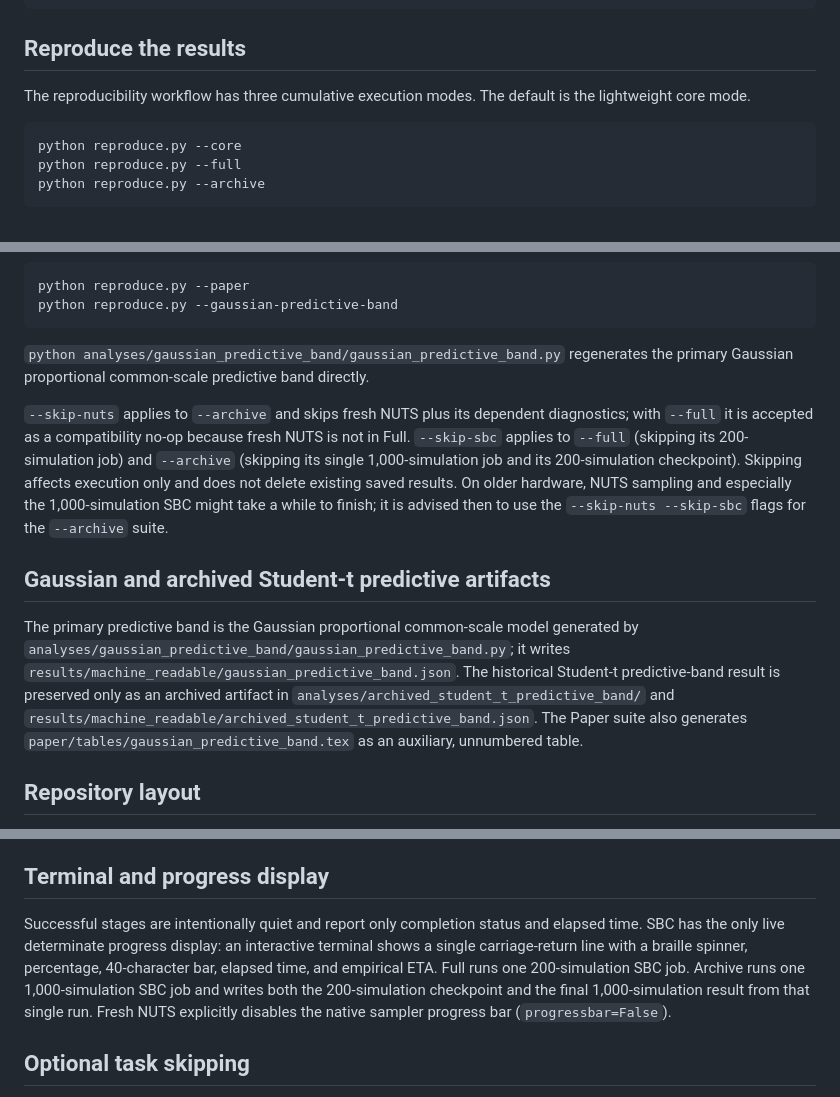
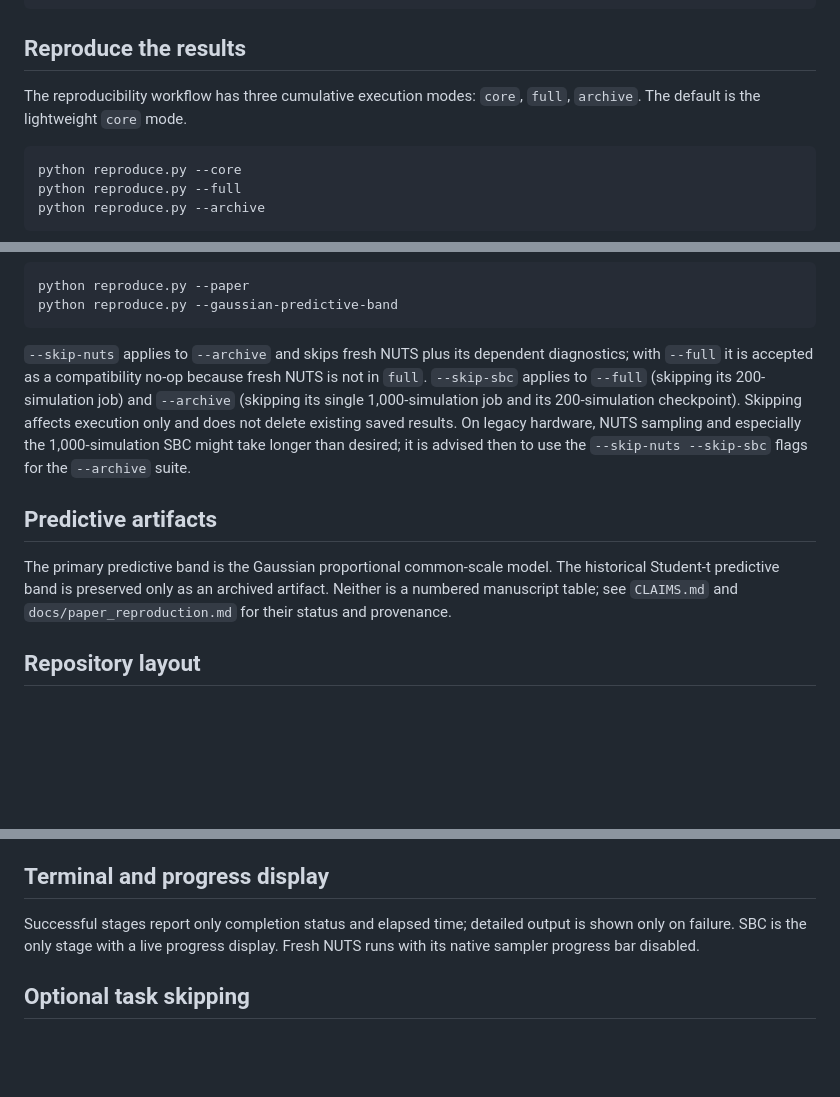
Before and after one commit to vineetsci/g-metrology, a Markdown page: README.md, 3 parts joined by grey strips. Rendered like a GitHub page; blank space fills up the shorter version.

Commit message:
Compacted terminal and predictive sections

````diff
--- a/README.md
+++ b/README.md
@@ -31,7 +31,7 @@ python -m pip install -r requirements-bayesian.txt
 
 ## Reproduce the results
 
-The reproducibility workflow has three cumulative execution modes. The default is the lightweight core mode.
+The reproducibility workflow has three cumulative execution modes: `core`, `full`, `archive`. The default is the lightweight `core` mode.
 
 ```bash
 python reproduce.py --core
@@ -48,13 +48,11 @@ python reproduce.py --paper
 python reproduce.py --gaussian-predictive-band
 ```
 
-`python analyses/gaussian_predictive_band/gaussian_predictive_band.py` regenerates the primary Gaussian proportional common-scale predictive band directly.
+`--skip-nuts` applies to `--archive` and skips fresh NUTS plus its dependent diagnostics; with `--full` it is accepted as a compatibility no-op because fresh NUTS is not in `full`. `--skip-sbc` applies to `--full` (skipping its 200-simulation job) and `--archive` (skipping its single 1,000-simulation job and its 200-simulation checkpoint). Skipping affects execution only and does not delete existing saved results. On legacy hardware, NUTS sampling and especially the 1,000-simulation SBC might take longer than desired; it is advised then to use the `--skip-nuts --skip-sbc` flags for the `--archive` suite.
 
-`--skip-nuts` applies to `--archive` and skips fresh NUTS plus its dependent diagnostics; with `--full` it is accepted as a compatibility no-op because fresh NUTS is not in Full. `--skip-sbc` applies to `--full` (skipping its 200-simulation job) and `--archive` (skipping its single 1,000-simulation job and its 200-simulation checkpoint). Skipping affects execution only and does not delete existing saved results. On older hardware, NUTS sampling and especially the 1,000-simulation SBC might take a while to finish; it is advised then to use the `--skip-nuts --skip-sbc` flags for the `--archive` suite.
+## Predictive artifacts
 
-## Gaussian and archived Student-t predictive artifacts
-
-The primary predictive band is the Gaussian proportional common-scale model generated by `analyses/gaussian_predictive_band/gaussian_predictive_band.py`; it writes `results/machine_readable/gaussian_predictive_band.json`. The historical Student-t predictive-band result is preserved only as an archived artifact in `analyses/archived_student_t_predictive_band/` and `results/machine_readable/archived_student_t_predictive_band.json`. The Paper suite also generates `paper/tables/gaussian_predictive_band.tex` as an auxiliary, unnumbered table.
+The primary predictive band is the Gaussian proportional common-scale model. The historical Student-t predictive band is preserved only as an archived artifact. Neither is a numbered manuscript table; see `CLAIMS.md` and `docs/paper_reproduction.md` for their status and provenance.
 
 ## Repository layout
 
@@ -81,7 +79,7 @@ The software in this repository is released under the MIT License, as stated in
 
 ## Terminal and progress display
 
-Successful stages are intentionally quiet and report only completion status and elapsed time. SBC has the only live determinate progress display: an interactive terminal shows a single carriage-return line with a braille spinner, percentage, 40-character bar, elapsed time, and empirical ETA. Full runs one 200-simulation SBC job. Archive runs one 1,000-simulation SBC job and writes both the 200-simulation checkpoint and the final 1,000-simulation result from that single run. Fresh NUTS explicitly disables the native sampler progress bar (`progressbar=False`).
+Successful stages report only completion status and elapsed time; detailed output is shown only on failure. SBC is the only stage with a live progress display. Fresh NUTS runs with its native sampler progress bar disabled.
 
 ## Optional task skipping
 
````
